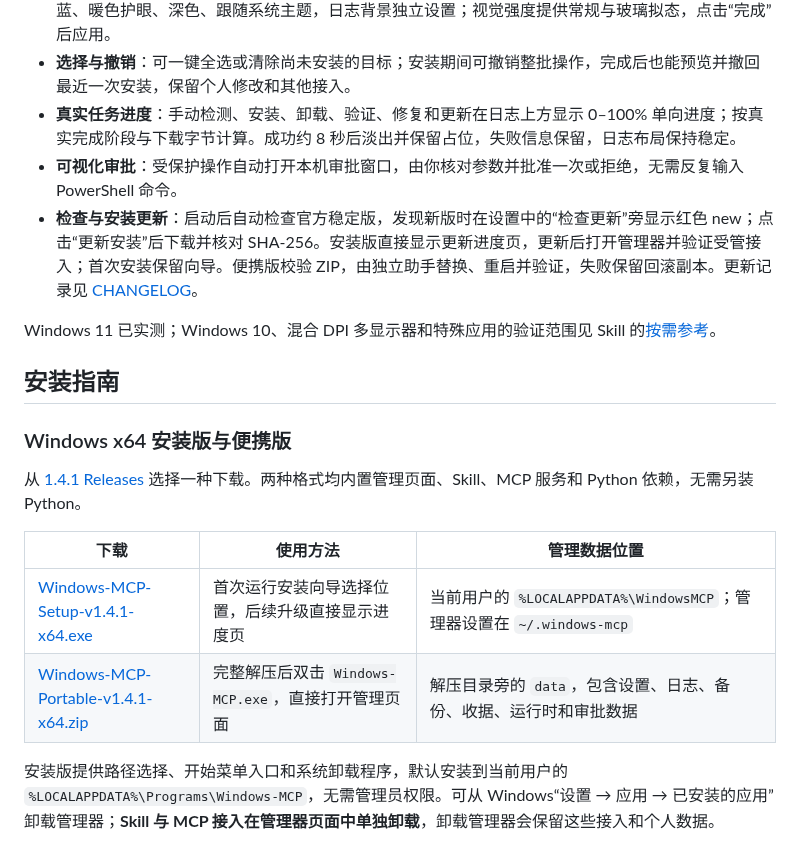
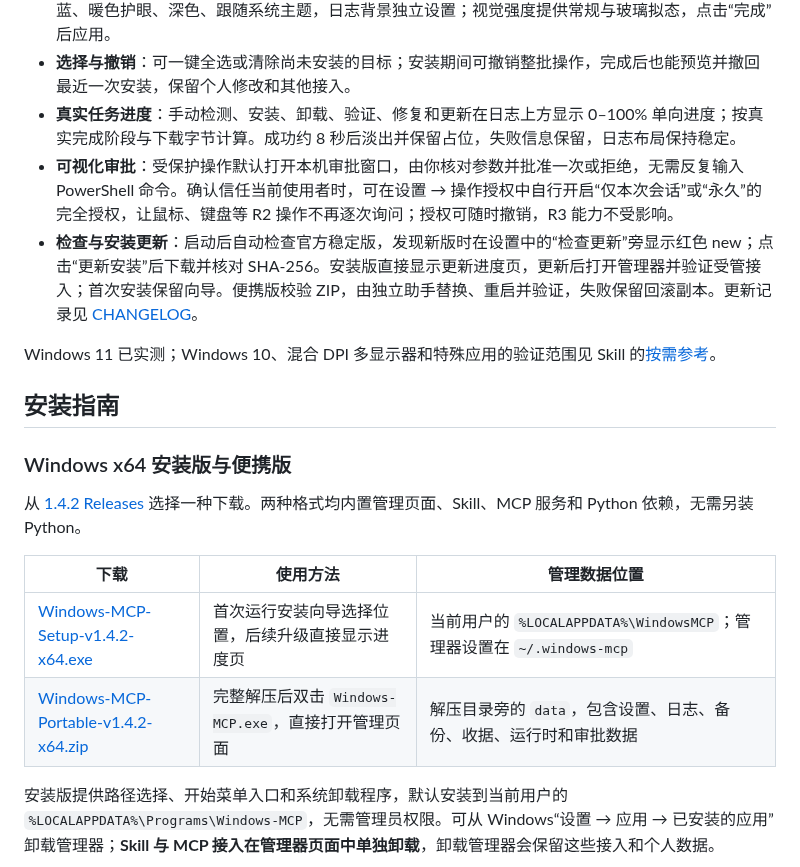
Before and after one commit to CyanQX/Windows11-mcp, a Markdown page: README.md, the part around one of its changes. Drawn GitHub-style.

```diff
--- a/README.md
+++ b/README.md
@@ -27,7 +27,7 @@ Windows-MCP 是面向 Claude Code、Codex、DeepSeek Harness 等 AI 编程工具
 - **3D 触感玻璃界面**：银白高光、冷灰蓝材质与实体按压反馈；三个面板支持拖拽缩放、停靠换位和浮动。左右区域整侧跟随拖动滑入边缘，外框与内容一起移动，居中把手恢复整侧；关闭后记住布局。浅蓝、暖色护眼、深色、跟随系统主题，日志背景独立设置；视觉强度提供常规与玻璃拟态，点击“完成”后应用。
 - **选择与撤销**：可一键全选或清除尚未安装的目标；安装期间可撤销整批操作，完成后也能预览并撤回最近一次安装，保留个人修改和其他接入。
 - **真实任务进度**：手动检测、安装、卸载、验证、修复和更新在日志上方显示 0–100% 单向进度；按真实完成阶段与下载字节计算。成功约 8 秒后淡出并保留占位，失败信息保留，日志布局保持稳定。
-- **可视化审批**：受保护操作自动打开本机审批窗口，由你核对参数并批准一次或拒绝，无需反复输入 PowerShell 命令。
+- **可视化审批**：受保护操作默认打开本机审批窗口，由你核对参数并批准一次或拒绝，无需反复输入 PowerShell 命令。确认信任当前使用者时，可在设置 → 操作授权中自行开启“仅本次会话”或“永久”的完全授权，让鼠标、键盘等 R2 操作不再逐次询问；授权可随时撤销，R3 能力不受影响。
 - **检查与安装更新**：启动后自动检查官方稳定版，发现新版时在设置中的“检查更新”旁显示红色 new；点击“更新安装”后下载并核对 SHA-256。安装版直接显示更新进度页，更新后打开管理器并验证受管接入；首次安装保留向导。便携版校验 ZIP，由独立助手替换、重启并验证，失败保留回滚副本。更新记录见 [CHANGELOG](CHANGELOG.md)。
 
 Windows 11 已实测；Windows 10、混合 DPI 多显示器和特殊应用的验证范围见 Skill 的[按需参考](skills/windows-mcp/references/advanced.md)。
@@ -36,12 +36,12 @@ Windows 11 已实测；Windows 10、混合 DPI 多显示器和特殊应用的验
 
 ### Windows x64 安装版与便携版
 
-从 [1.4.1 Releases](https://github.com/CyanQX/Windows11-mcp/releases/tag/v1.4.1) 选择一种下载。两种格式均内置管理页面、Skill、MCP 服务和 Python 依赖，无需另装 Python。
+从 [1.4.2 Releases](https://github.com/CyanQX/Windows11-mcp/releases/tag/v1.4.2) 选择一种下载。两种格式均内置管理页面、Skill、MCP 服务和 Python 依赖，无需另装 Python。
 
 | 下载 | 使用方法 | 管理数据位置 |
 |---|---|---|
-| [Windows-MCP-Setup-v1.4.1-x64.exe](https://github.com/CyanQX/Windows11-mcp/releases/download/v1.4.1/Windows-MCP-Setup-v1.4.1-x64.exe) | 首次运行安装向导选择位置，后续升级直接显示进度页 | 当前用户的 `%LOCALAPPDATA%\WindowsMCP`；管理器设置在 `~/.windows-mcp` |
-| [Windows-MCP-Portable-v1.4.1-x64.zip](https://github.com/CyanQX/Windows11-mcp/releases/download/v1.4.1/Windows-MCP-Portable-v1.4.1-x64.zip) | 完整解压后双击 `Windows-MCP.exe`，直接打开管理页面 | 解压目录旁的 `data`，包含设置、日志、备份、收据、运行时和审批数据 |
+| [Windows-MCP-Setup-v1.4.2-x64.exe](https://github.com/CyanQX/Windows11-mcp/releases/download/v1.4.2/Windows-MCP-Setup-v1.4.2-x64.exe) | 首次运行安装向导选择位置，后续升级直接显示进度页 | 当前用户的 `%LOCALAPPDATA%\WindowsMCP`；管理器设置在 `~/.windows-mcp` |
+| [Windows-MCP-Portable-v1.4.2-x64.zip](https://github.com/CyanQX/Windows11-mcp/releases/download/v1.4.2/Windows-MCP-Portable-v1.4.2-x64.zip) | 完整解压后双击 `Windows-MCP.exe`，直接打开管理页面 | 解压目录旁的 `data`，包含设置、日志、备份、收据、运行时和审批数据 |
 
 安装版提供路径选择、开始菜单入口和系统卸载程序，默认安装到当前用户的 `%LOCALAPPDATA%\Programs\Windows-MCP`，无需管理员权限。可从 Windows“设置 → 应用 → 已安装的应用”卸载管理器；**Skill 与 MCP 接入在管理器页面中单独卸载**，卸载管理器会保留这些接入和个人数据。
 
```
Also changed, not shown: other parts of README.md (+4 -4 lines), CHANGELOG.md (+6 -0 lines), assets/manager-v1.4.2.png (added), 13 other files.
